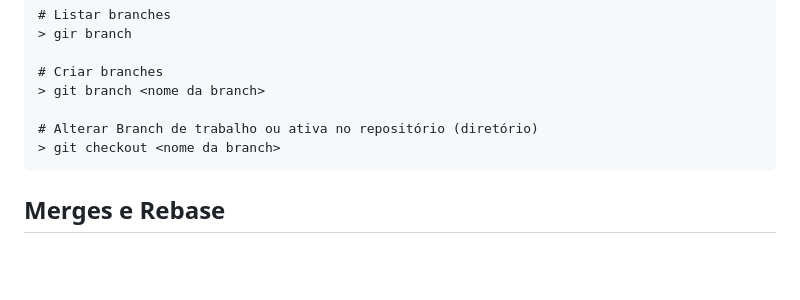
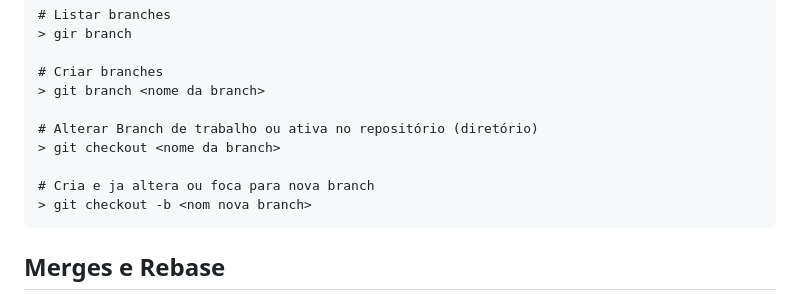
Before and after one commit to agrygonis/git-github-controle-de-versao, a Markdown page: README.md, the part around the change. Drawn GitHub-style; blank space fills up the shorter version.

Commit message:
Atualização README.md

```diff
--- a/README.md
+++ b/README.md
@@ -91,6 +91,9 @@ Utilizado para compartilhar o conteúdo versionado.
     # Alterar Branch de trabalho ou ativa no repositório (diretório)
     > git checkout <nome da branch>
 
+    # Cria e ja altera ou foca para nova branch
+    > git checkout -b <nom nova branch>
+
 ## Merges e Rebase
 
 > Merge em geral é mais indicado para trabalhos com branches compartilhadas, onde há várias pessoas envolvidas alterando diversas branches. Se você quer preservar o histórico completo do projeto, independente da complexidade.
```
